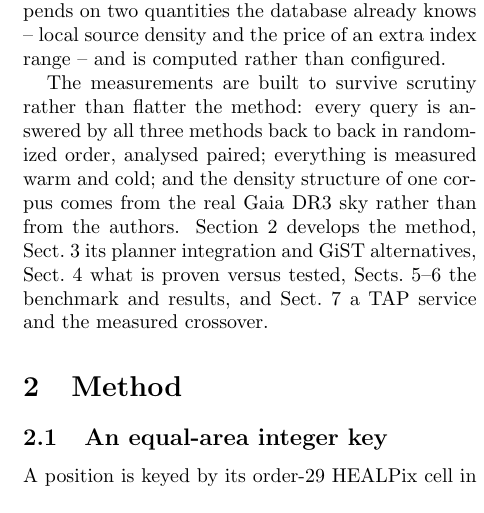
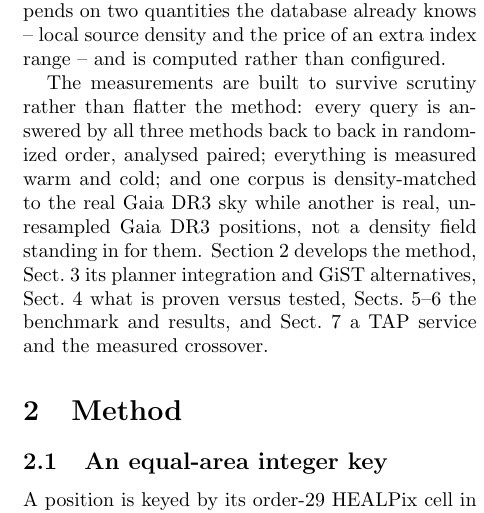
Before and after one commit to jesusjuansalgado/skycell, a LaTeX document (paper/preview.tex, which reads paper/body.tex): part of one column of page 2 of 12, cut so that both start at the same text. Compiled offline with pdfLaTeX.

Commit message:
Paper: Introduction now credits the real-position corpus, not just density
The "survive scrutiny" paragraph said density structure alone came from
the real Gaia DR3 sky, true when there were two corpora. Sect. 2.1 now
has three: designed, Gaia-density-resampled, and real unresampled Gaia
DR3 positions (used for cone search, cross-matching, the density
estimator). The Introduction undersold this -- now says so directly.

Co-Authored-By: Claude Sonnet 5 <noreply@anthropic.com>
Claude-Session: https://claude.ai/code/session_01BhCYxUKxCB4nrnCgvod5c6

```diff
--- a/paper/body.tex
+++ b/paper/body.tex
@@ -97,8 +97,9 @@ the price of an extra index range -- and is computed rather than configured.
 
 The measurements are built to survive scrutiny rather than flatter the method: every
 query is answered by all three methods back to back in randomized order, analysed
-paired; everything is measured warm and cold; and the density structure of one corpus
-comes from the real Gaia DR3 sky rather than from the authors. Section~\ref{sec:method}
+paired; everything is measured warm and cold; and one corpus is density-matched to the real Gaia DR3 sky while another is real,
+unresampled Gaia DR3 positions, not a density field standing in for them.
+Section~\ref{sec:method}
 develops the method, Sect.~\ref{sec:impl} its planner integration and GiST
 alternatives, Sect.~\ref{sec:validation} what is proven versus tested,
 Sects.~\ref{sec:bench}--\ref{sec:results} the benchmark and results, and
```
Also changed, not shown: paper/skycell-preview.pdf.
